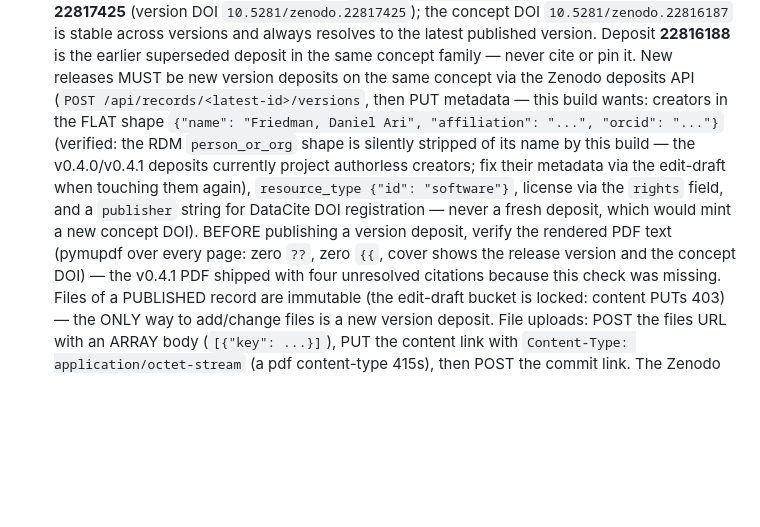
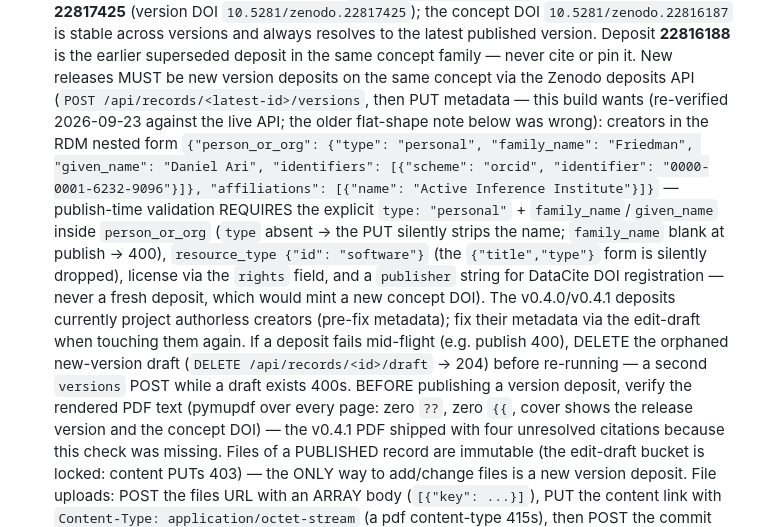
Before and after one commit to docxology/daf-jev, a Markdown page: AGENTS.md, the part around the change. GitHub-like rendering; blank space fills up the shorter version.

Commit message:
docs: Zenodo runbook corrected — RDM nested creators verified 2026-09-23 (v0.4.2/0.5.0/0.6.0 published via person_or_org{type,family_name,given_name}); orphan-draft cleanup rule; flat-shape note retracted

```diff
--- a/AGENTS.md
+++ b/AGENTS.md
@@ -289,15 +289,24 @@ fallback environment is `src/gnn/execute/rxinfer/`).
   superseded deposit in the same concept family — never cite or pin it. New
   releases MUST be new version deposits on the same concept via the Zenodo
   deposits API (`POST /api/records/<latest-id>/versions`, then PUT metadata
-  — this build wants: creators in the FLAT shape `{"name": "Friedman,
-  Daniel Ari", "affiliation": "...", "orcid": "..."}` (verified: the RDM
-  `person_or_org` shape is silently stripped of its name by this build —
-  the v0.4.0/v0.4.1 deposits currently project authorless creators; fix
-  their metadata via the edit-draft when touching them again),
-  `resource_type {"id": "software"}`, license via the `rights` field, and
-  a `publisher` string for DataCite DOI registration — never a fresh
-  deposit, which would mint a new concept DOI). BEFORE publishing a
-  version deposit, verify the rendered PDF text (pymupdf over every page:
+  — this build wants (re-verified 2026-09-23 against the live API; the
+  older flat-shape note below was wrong): creators in the RDM nested form
+  `{"person_or_org": {"type": "personal", "family_name": "Friedman",
+  "given_name": "Daniel Ari", "identifiers": [{"scheme": "orcid",
+  "identifier": "0000-0001-6232-9096"}]}, "affiliations": [{"name":
+  "Active Inference Institute"}]}` — publish-time validation REQUIRES the
+  explicit `type: "personal"` + `family_name`/`given_name` inside
+  `person_or_org` (`type` absent → the PUT silently strips the name;
+  `family_name` blank at publish → 400), `resource_type {"id":
+  "software"}` (the `{"title","type"}` form is silently dropped), license
+  via the `rights` field, and a `publisher` string for DataCite DOI
+  registration — never a fresh deposit, which would mint a new concept
+  DOI). The v0.4.0/v0.4.1 deposits currently project authorless
+  creators (pre-fix metadata); fix their metadata via the edit-draft when
+  touching them again. If a deposit fails mid-flight (e.g. publish 400),
+  DELETE the orphaned new-version draft (`DELETE /api/records/<id>/draft`
+  → 204) before re-running — a second `versions` POST while a draft
+  exists 400s. BEFORE publishing a version deposit, verify the rendered PDF text (pymupdf over every page:
   zero `??`, zero `{{`, cover shows the release version and the concept
   DOI) — the v0.4.1 PDF shipped with four unresolved citations because
   this check was missing. Files of a PUBLISHED record are immutable (the
```
